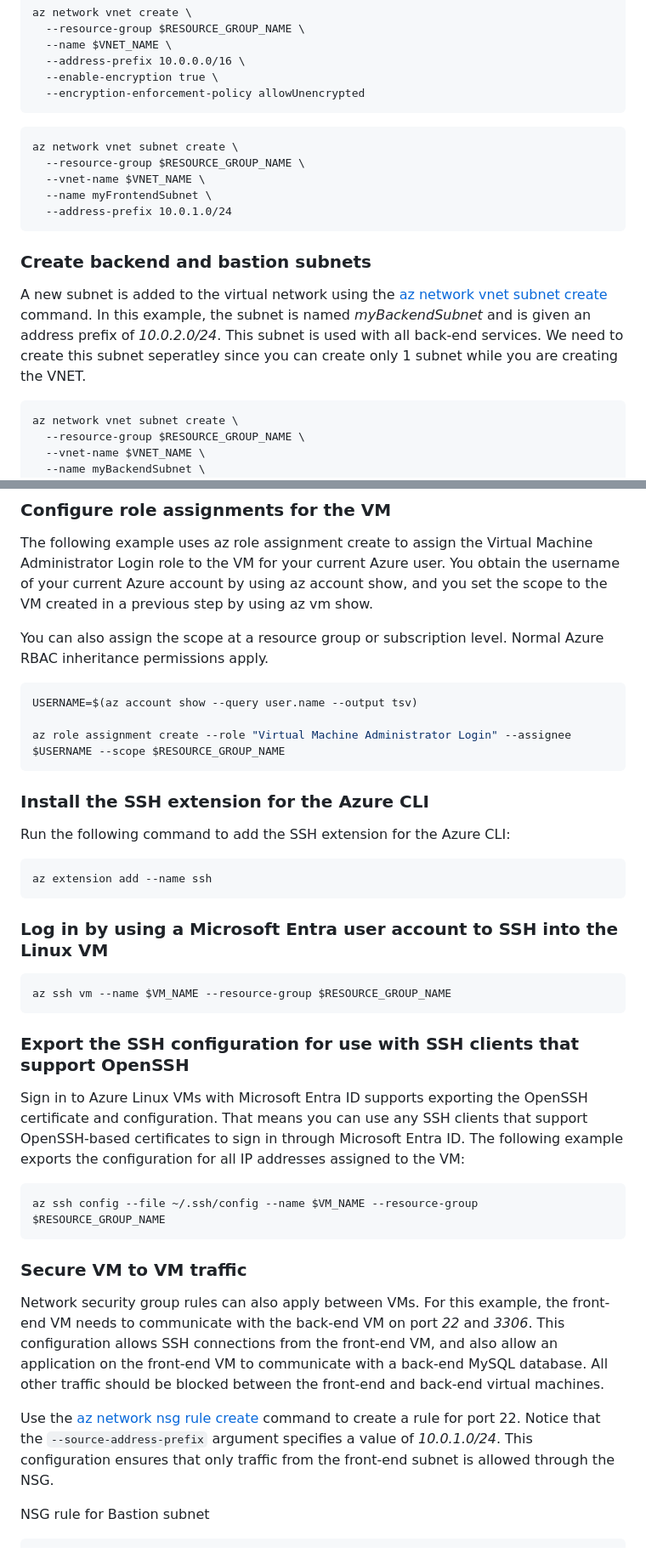
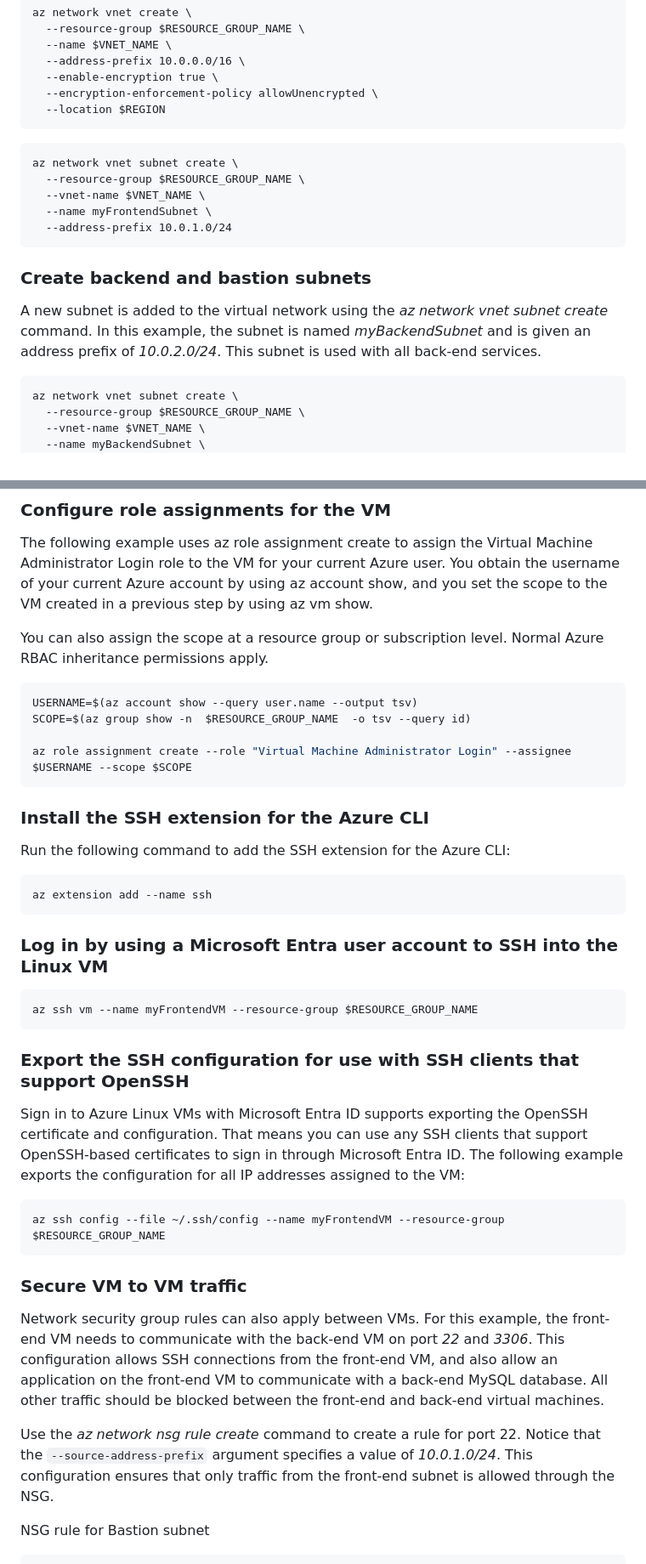
Before and after one commit to Azure/linux-on-azure-levelup, a Markdown page: Module 3: Securing Workloads - E2E Security/secure-infra.md, 2 parts joined by grey strips. Shown at 85% size. Drawn GitHub-style.

Commit message:
secure infra updates

````diff
--- a/Module 3: Securing Workloads - E2E Security/secure-infra.md
+++ b/Module 3: Securing Workloads - E2E Security/secure-infra.md
@@ -64,7 +63,8 @@ az network vnet create \
   --name $VNET_NAME \
   --address-prefix 10.0.0.0/16 \
   --enable-encryption true \
-  --encryption-enforcement-policy allowUnencrypted
+  --encryption-enforcement-policy allowUnencrypted \
+  --location $REGION
 ```
 
 ```azurecli-interactive
@@ -77,7 +77,7 @@ az network vnet subnet create \
 
 ### Create backend and bastion subnets
 
-A new subnet is added to the virtual network using the [az network vnet subnet create](/cli/azure/network/vnet/subnet) command. In this example, the subnet is named *myBackendSubnet* and is given an address prefix of *10.0.2.0/24*. This subnet is used with all back-end services. We need to create this subnet seperatley since you can create only 1 subnet while you are creating the VNET.
+A new subnet is added to the virtual network using the *az network vnet subnet create* command. In this example, the subnet is named *myBackendSubnet* and is given an address prefix of *10.0.2.0/24*. This subnet is used with all back-end services.
 
 ```azurecli-interactive
 az network vnet subnet create \
@@ -264,8 +264,9 @@ You can also assign the scope at a resource group or subscription level. Normal
 
 ```bash
 USERNAME=$(az account show --query user.name --output tsv)
+SCOPE=$(az group show -n  $RESOURCE_GROUP_NAME  -o tsv --query id)
 
-az role assignment create --role "Virtual Machine Administrator Login" --assignee $USERNAME --scope $RESOURCE_GROUP_NAME
+az role assignment create --role "Virtual Machine Administrator Login" --assignee $USERNAME --scope $SCOPE
 ```
 
 ### Install the SSH extension for the Azure CLI
@@ -279,7 +280,7 @@ az extension add --name ssh
 ### Log in by using a Microsoft Entra user account to SSH into the Linux VM
 
 ```bash
-az ssh vm --name $VM_NAME --resource-group $RESOURCE_GROUP_NAME
+az ssh vm --name myFrontendVM --resource-group $RESOURCE_GROUP_NAME
 ```
 
 ### Export the SSH configuration for use with SSH clients that support OpenSSH
@@ -287,14 +288,14 @@ az ssh vm --name $VM_NAME --resource-group $RESOURCE_GROUP_NAME
 Sign in to Azure Linux VMs with Microsoft Entra ID supports exporting the OpenSSH certificate and configuration. That means you can use any SSH clients that support OpenSSH-based certificates to sign in through Microsoft Entra ID. The following example exports the configuration for all IP addresses assigned to the VM:
 
 ```bash
-az ssh config --file ~/.ssh/config --name $VM_NAME --resource-group $RESOURCE_GROUP_NAME
+az ssh config --file ~/.ssh/config --name myFrontendVM --resource-group $RESOURCE_GROUP_NAME
 ```
 
 ### Secure VM to VM traffic
 
 Network security group rules can also apply between VMs. For this example, the front-end VM needs to communicate with the back-end VM on port *22* and *3306*. This configuration allows SSH connections from the front-end VM, and also allow an application on the front-end VM to communicate with a back-end MySQL database. All other traffic should be blocked between the front-end and back-end virtual machines.
 
-Use the [az network nsg rule create](/cli/azure/network/nsg/rule) command to create a rule for port 22. Notice that the `--source-address-prefix` argument specifies a value of *10.0.1.0/24*. This configuration ensures that only traffic from the front-end subnet is allowed through the NSG.
+Use the *az network nsg rule create* command to create a rule for port 22. Notice that the `--source-address-prefix` argument specifies a value of *10.0.1.0/24*. This configuration ensures that only traffic from the front-end subnet is allowed through the NSG.
 
 NSG rule for Bastion subnet
 
````
Also changed, not shown: other parts of Module 3: Securing Workloads - E2E Security/secure-infra.md (+13 -13 lines).
